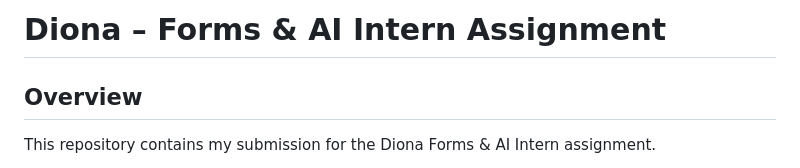
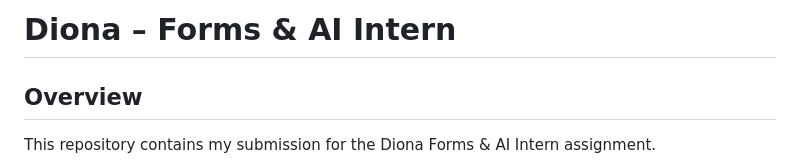
Before and after one commit to chethu1824-ui/diona-forms-ai-assignment, a Markdown page: README.md, the part around the change. Drawn GitHub-style.

```diff
--- a/README.md
+++ b/README.md
@@ -1,4 +1,4 @@
-# Diona – Forms & AI Intern Assignment
+# Diona – Forms & AI Intern
 
 ## Overview
 
```
